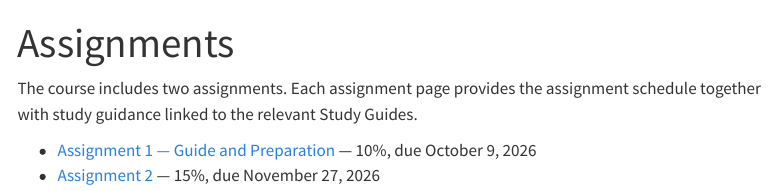
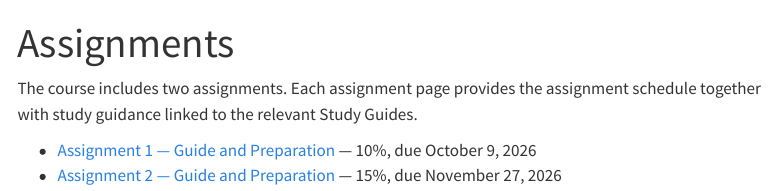
Before and after one commit to ZCJing2022/data-analysis-learning-teaching, a Quarto document (assignments/index.qmd): the page in a window 1100 px wide, from its top. Rendered offline with R 4.5, knitr and Pandoc in place of Quarto, with nearby package versions; menus at the side of the page are left out.

Commit message:
Link expanded Assignment 2 guide

```diff
--- a/assignments/index.qmd
+++ b/assignments/index.qmd
@@ -5,4 +5,4 @@ title: "Assignments"
 The course includes two assignments. Each assignment page provides the assignment schedule together with study guidance linked to the relevant Study Guides.
 
 - [Assignment 1 — Guide and Preparation](assignment01.qmd) — 10%, due October 9, 2026
-- [Assignment 2](assignment02.qmd) — 15%, due November 27, 2026
+- [Assignment 2 — Guide and Preparation](assignment02.qmd) — 15%, due November 27, 2026
```
